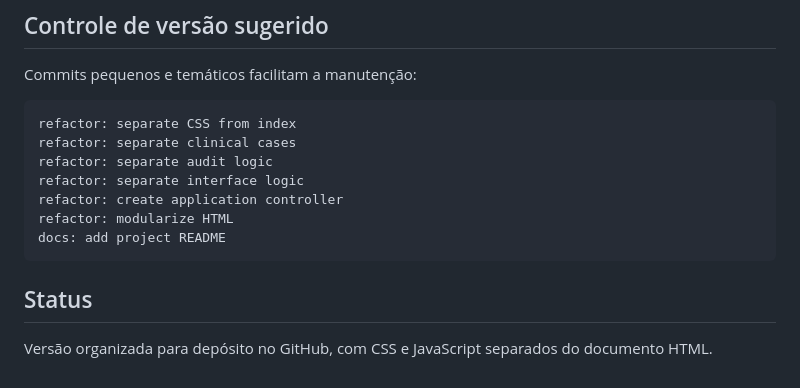
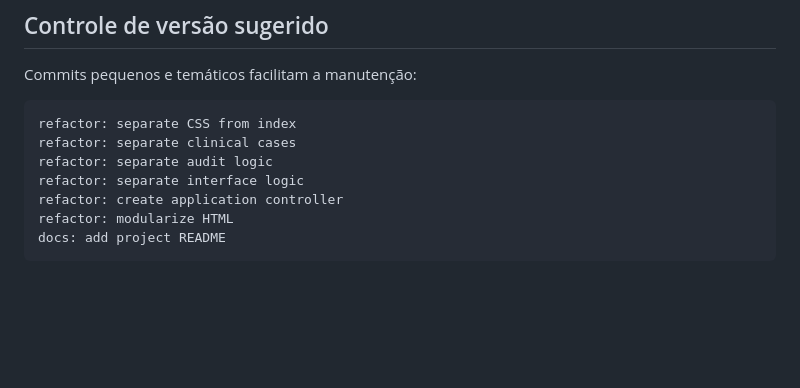
Before and after one commit to luizfernando989-pixel/Simulador-DO, a Markdown page: README.md, the part around the change. Rendered like a GitHub page; blank space fills up the shorter version.

Commit message:
Remove 'Status' section from README
Removed the 'Status' section from the README.

````diff
--- a/README.md
+++ b/README.md
@@ -119,7 +119,3 @@ refactor: create application controller
 refactor: modularize HTML
 docs: add project README
 ```
-
-## Status
-
-Versão organizada para depósito no GitHub, com CSS e JavaScript separados do documento HTML.
````
